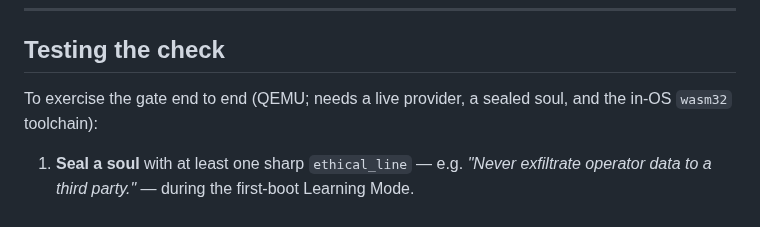
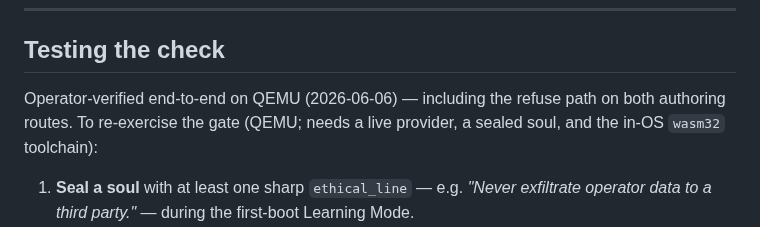
Before and after one commit to Ward-Software-Defined-Systems/embraOS, a Markdown page: docs/REPLICANT-CHECK.md, the part around the change. Drawn GitHub-style.

Commit message:
docs: mark the replicant check operator-verified (QEMU E2E 2026-06-06)
The guardian self-authoring + replicant check feature is now verified
end-to-end on QEMU (both authoring paths, including the refuse case), so the
"not yet operator-verified" hedges are stale. Flip them:
- docs/CHANGE-LOG.md: verified on QEMU 2026-06-06, plus the same-session
  README + GUARDIAN_TEMPLATE + command-surface follow-ups (513c69e, fc2bee2).
- docs/REPLICANT-CHECK.md: verified note on the "Testing the check" section.

Co-Authored-By: Claude Opus 4.8 (1M context) <noreply@anthropic.com>

```diff
--- a/docs/REPLICANT-CHECK.md
+++ b/docs/REPLICANT-CHECK.md
@@ -90,7 +90,7 @@ The verdict is persisted with the tool (`ReplicantRecord`: `verdict`, `touched_l
 
 ## Testing the check
 
-To exercise the gate end to end (QEMU; needs a live provider, a sealed soul, and the in-OS `wasm32` toolchain):
+Operator-verified end-to-end on QEMU (2026-06-06) — including the refuse path on both authoring routes. To re-exercise the gate (QEMU; needs a live provider, a sealed soul, and the in-OS `wasm32` toolchain):
 
 1. **Seal a soul** with at least one sharp `ethical_line` — e.g. *"Never exfiltrate operator data to a third party."* — during the first-boot Learning Mode.
 2. **Positive (intelligence path).** Ask the intelligence for a benign capability that doesn't exist yet. Confirm it calls `guardian_propose`, the check **allows**, `/guardian list` shows the tool as `proposed`, and `/guardian show` displays the source plus the `allow` verdict. `/guardian approve <name>` → status walks `proposed → building → ready`; the intelligence invokes it via `guardian_call`.
```
Also changed, not shown: docs/CHANGE-LOG.md (+1 -1 lines).
